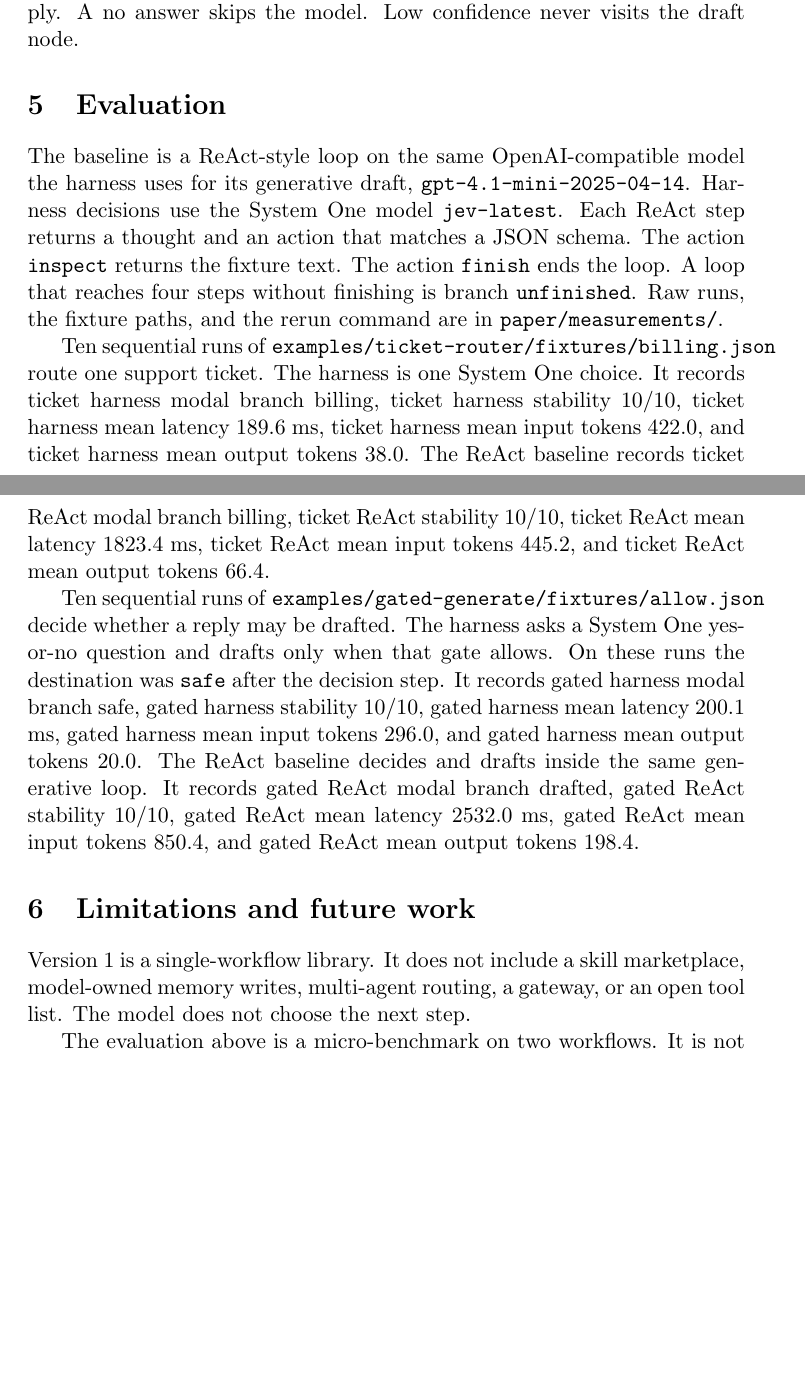
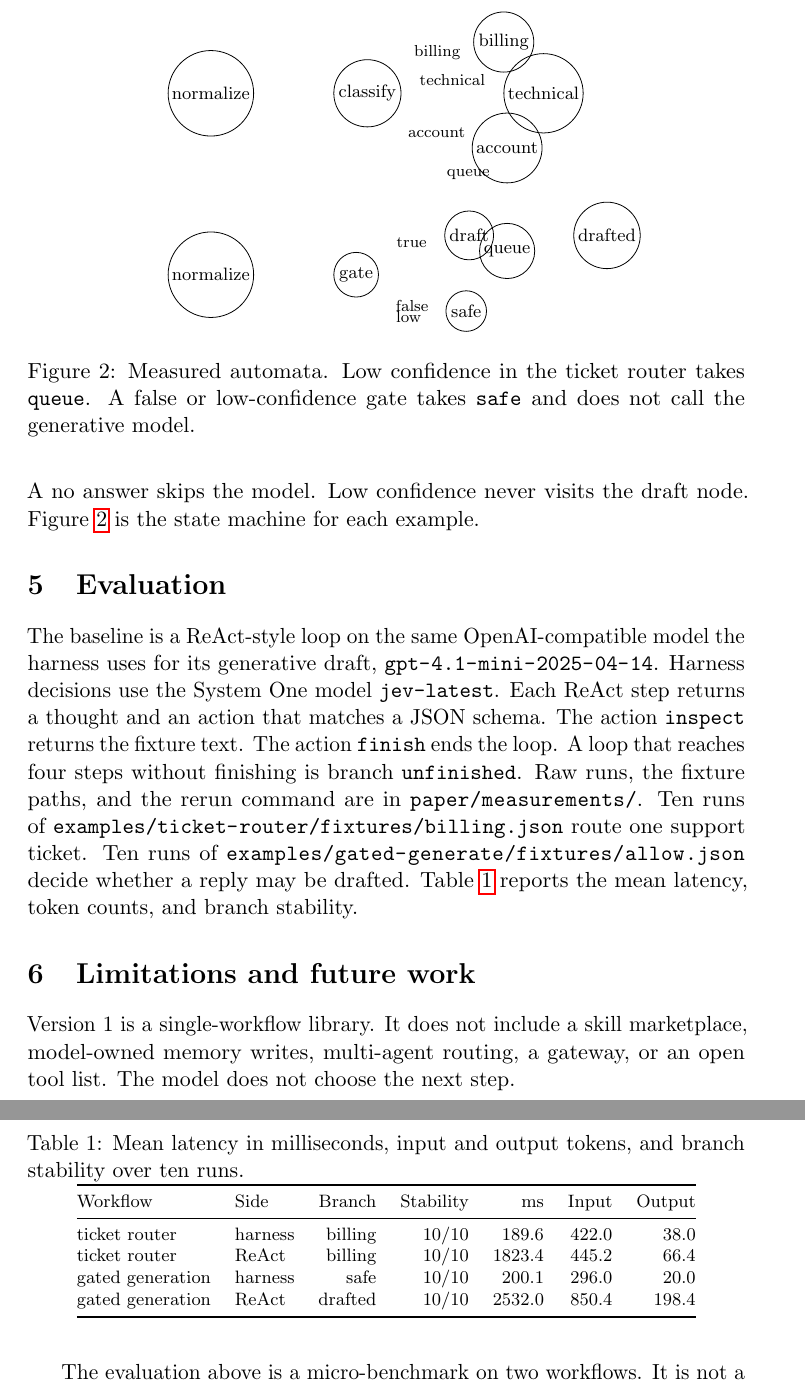
Before and after one commit to seaotter-dev/seaotter-agent, a LaTeX paper (paper/main.tex): two parts of pages 3 and 4 of 5 before the commit and two parts of pages 4 and 5 of 6 after it, joined at a grey line, cut at the place of the change, the shorter picture padded with empty space. Compiled offline with pdfLaTeX.

Commit message:
Add automata, pseudocode, and a results table to the paper
The evaluation cites the measured means from a table. The design states
the transition as a function and shows the two workflows as state machines.

Co-authored-by: Cursor <cursoragent@cursor.com>

```diff
--- a/paper/main.tex
+++ b/paper/main.tex
@@ -2,6 +2,13 @@
 
 \usepackage{hyperref}
 \usepackage{graphicx}
+\usepackage{microtype}
+\usepackage{xurl}
+\usepackage{booktabs}
+\usepackage{algorithm}
+\usepackage{algpseudocode}
+\usepackage{tikz}
+\usetikzlibrary{automata,positioning,arrows.meta}
 
 \title{Code-Owned Harnesses: Using System One Models for Bounded Agent Workflows}
 \author{Ryan Martin}
@@ -124,50 +171,84 @@
 \texttt{gated-generate} asks a yes-or-no question. At sufficient confidence
 the run reaches a draft node whose schema requires a string reply. A no
 answer skips the model. Low confidence never visits the draft node.
+Figure~\ref{fig:automata} is the state machine for each example.
+
+\begin{figure}[t]
+\centering
+\begin{tikzpicture}[
+  >=Stealth,
+  shorten >=1pt,
+  node distance=7mm and 14mm,
+  every state/.style={font=\footnotesize, inner sep=1.5pt, minimum size=0pt},
+  every edge/.style={font=\scriptsize},
+  initial text={}
+]
+  \node[state, initial] (n) {normalize};
+  \node[state, right=of n] (c) {classify};
+  \node[state, above right=1mm and 16mm of c] (b) {billing};
+  \node[state, right=18mm of c] (t) {technical};
+  \node[state, below right=1mm and 16mm of c] (a) {account};
+  \node[state, below=of a] (q) {queue};
+  \path[->] (n) edge (c)
+            (c) edge node[above] {billing} (b)
+            (c) edge node[above] {technical} (t)
+            (c) edge node[below] {account} (a)
+            (c) edge node[right] {queue} (q);
+  \begin{scope}[yshift=-32mm]
+    \node[state, initial] (gn) {normalize};
+    \node[state, right=of gn] (gg) {gate};
+    \node[state, above right=1mm and 14mm of gg] (gd) {draft};
+    \node[state, right=of gd] (gdd) {drafted};
+    \node[state, below right=1mm and 14mm of gg] (gs) {safe};
+    \path[->] (gn) edge (gg)
+              (gg) edge node[above] {true} (gd)
+              (gd) edge (gdd)
+              (gg) edge node[below] {false} (gs)
+              (gg) edge[bend right=15] node[below] {low} (gs);
+  \end{scope}
+\end{tikzpicture}
+\caption{Measured automata. Low confidence in the ticket router takes
+\texttt{queue}. A false or low-confidence gate takes \texttt{safe} and does
+not call the generative model.}
+\label{fig:automata}
+\end{figure}
 
 \section{Evaluation}
 \label{sec:evaluation}
 
 The baseline is a ReAct-style loop on the same OpenAI-compatible model the
-harness uses for its generative draft, \texttt{gpt-4.1-mini-2025-04-14}.
+harness uses for its generative draft, \path{gpt-4.1-mini-2025-04-14}.
 Harness decisions use the System One model \texttt{jev-latest}.
 Each ReAct step returns a thought and an action that matches a JSON schema.
 The action \texttt{inspect} returns the fixture text.
 The action \texttt{finish} ends the loop.
 A loop that reaches four steps without finishing is branch \texttt{unfinished}.
 Raw runs, the fixture paths, and the rerun command are in
-\texttt{paper/measurements/}.
+\path{paper/measurements/}.
+Ten runs of \path{examples/ticket-router/fixtures/billing.json} route one
+support ticket.
+Ten runs of \path{examples/gated-generate/fixtures/allow.json} decide whether
+a reply may be drafted.
+Table~\ref{tab:eval} reports the mean latency, token counts, and branch
+stability.
 
-Ten sequential runs of \texttt{examples/ticket-router/fixtures/billing.json}
-route one support ticket.
-The harness is one System One choice.
-It records ticket harness modal branch billing,
-ticket harness stability 10/10,
-ticket harness mean latency 189.6 ms,
-ticket harness mean input tokens 422.0,
-and ticket harness mean output tokens 38.0.
-The ReAct baseline records ticket ReAct modal branch billing,
-ticket ReAct stability 10/10,
-ticket ReAct mean latency 1823.4 ms,
-ticket ReAct mean input tokens 445.2,
-and ticket ReAct mean output tokens 66.4.
-
-Ten sequential runs of \texttt{examples/gated-generate/fixtures/allow.json}
-decide whether a reply may be drafted.
-The harness asks a System One yes-or-no question and drafts only when that
-gate allows.
-On these runs the destination was \texttt{safe} after the decision step.
-It records gated harness modal branch safe,
-gated harness stability 10/10,
-gated harness mean latency 200.1 ms,
-gated harness mean input tokens 296.0,
-and gated harness mean output tokens 20.0.
-The ReAct baseline decides and drafts inside the same generative loop.
-It records gated ReAct modal branch drafted,
-gated ReAct stability 10/10,
-gated ReAct mean latency 2532.0 ms,
-gated ReAct mean input tokens 850.4,
-and gated ReAct mean output tokens 198.4.
+\begin{table}[t]
+\centering
+\caption{Mean latency in milliseconds, input and output tokens, and branch
+stability over ten runs.}
+\label{tab:eval}
+{\footnotesize
+\begin{tabular}{@{}llrrrrr@{}}
+\toprule
+Workflow & Side & Branch & Stability & ms & Input & Output \\
+\midrule
+ticket router & harness & billing & 10/10 & 189.6 & 422.0 & 38.0 \\
+ticket router & ReAct & billing & 10/10 & 1823.4 & 445.2 & 66.4 \\
+gated generation & harness & safe & 10/10 & 200.1 & 296.0 & 20.0 \\
+gated generation & ReAct & drafted & 10/10 & 2532.0 & 850.4 & 198.4 \\
+\bottomrule
+\end{tabular}}
+\end{table}
 
 \section{Limitations and future work}
 \label{sec:limits}
```
Also changed, not shown: paper/main.tex (54 more changed lines), 1 other file.
